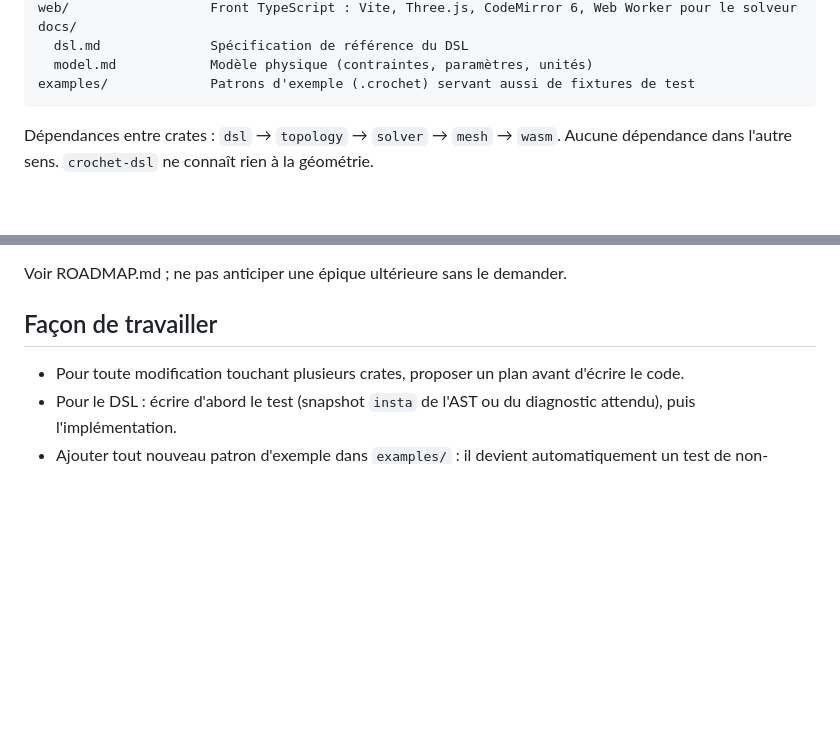
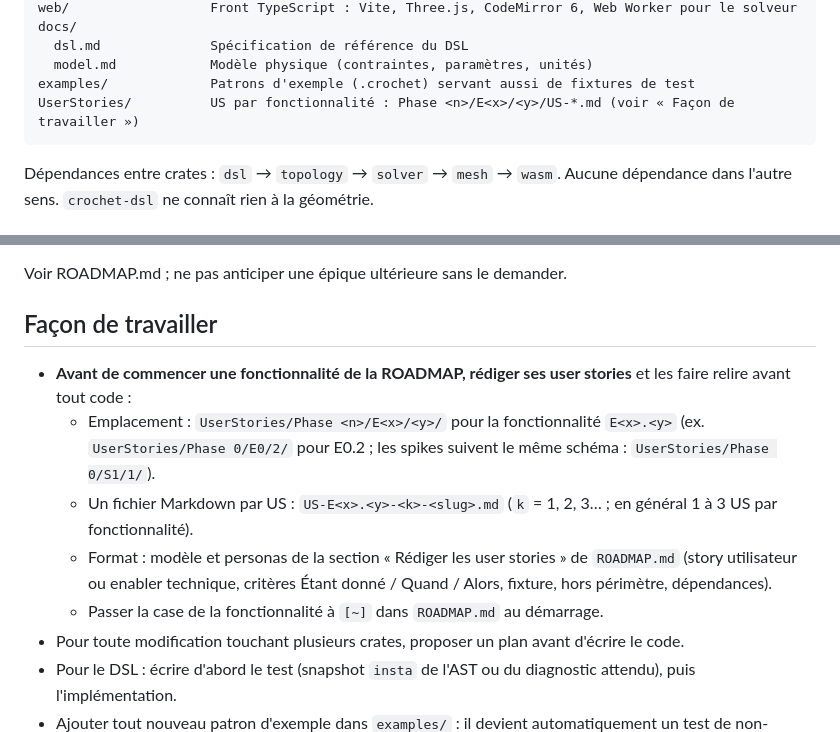
Before and after one commit to maxoulaf2/LemonCrochet, a Markdown page: CLAUDE.md, 2 parts joined by grey strips. GitHub-like rendering; blank space fills up the shorter version.

Commit message:
Rédaction des US avant le démarrage du développement

````diff
--- a/CLAUDE.md
+++ b/CLAUDE.md
@@ -29,6 +29,7 @@ docs/
   dsl.md              Spécification de référence du DSL
   model.md            Modèle physique (contraintes, paramètres, unités)
 examples/             Patrons d'exemple (.crochet) servant aussi de fixtures de test
+UserStories/          US par fonctionnalité : Phase <n>/E<x>/<y>/US-*.md (voir « Façon de travailler »)
 ```
 
 Dépendances entre crates : `dsl` → `topology` → `solver` → `mesh` → `wasm`. Aucune dépendance dans l'autre sens. `crochet-dsl` ne connaît rien à la géométrie.
@@ -142,6 +143,11 @@ Voir ROADMAP.md ; ne pas anticiper une épique ultérieure sans le demander.
 
 ## Façon de travailler
 
+- **Avant de commencer une fonctionnalité de la ROADMAP, rédiger ses user stories** et les faire relire avant tout code :
+  - Emplacement : `UserStories/Phase <n>/E<x>/<y>/` pour la fonctionnalité `E<x>.<y>` (ex. `UserStories/Phase 0/E0/2/` pour E0.2 ; les spikes suivent le même schéma : `UserStories/Phase 0/S1/1/`).
+  - Un fichier Markdown par US : `US-E<x>.<y>-<k>-<slug>.md` (`k` = 1, 2, 3… ; en général 1 à 3 US par fonctionnalité).
+  - Format : modèle et personas de la section « Rédiger les user stories » de `ROADMAP.md` (story utilisateur ou enabler technique, critères Étant donné / Quand / Alors, fixture, hors périmètre, dépendances).
+  - Passer la case de la fonctionnalité à `[~]` dans `ROADMAP.md` au démarrage.
 - Pour toute modification touchant plusieurs crates, proposer un plan avant d'écrire le code.
 - Pour le DSL : écrire d'abord le test (snapshot `insta` de l'AST ou du diagnostic attendu), puis l'implémentation.
 - Ajouter tout nouveau patron d'exemple dans `examples/` : il devient automatiquement un test de non-régression (parse + validation + invariants).
````
